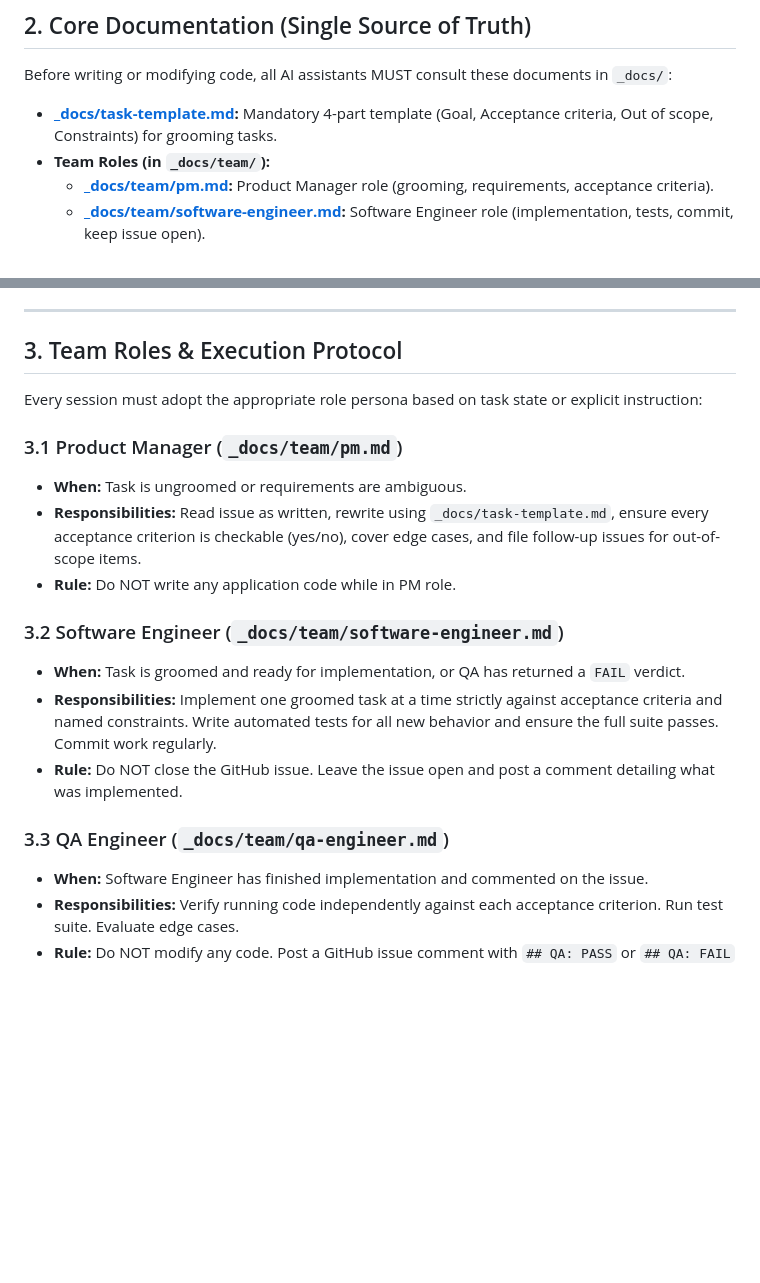
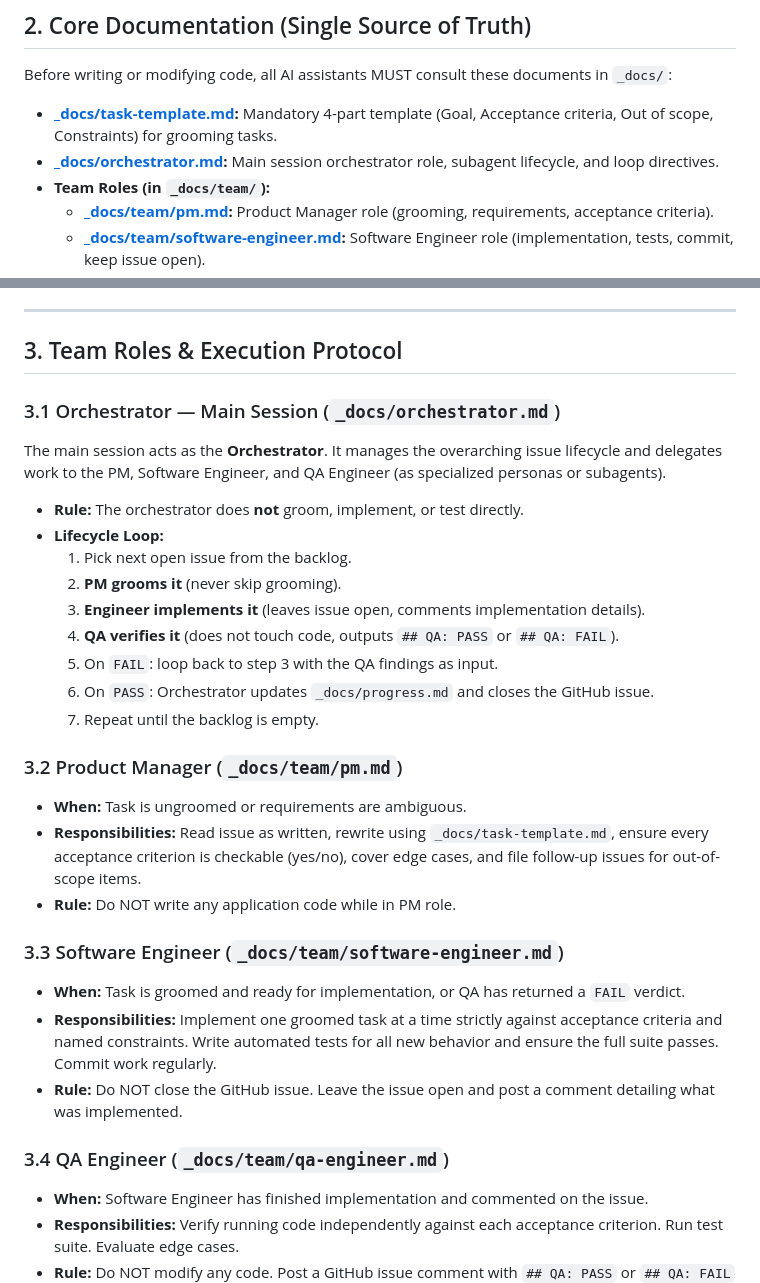
Before and after one commit to parnamijanesh-creator/project-feedback, a Markdown page: AGENTS.md, 2 parts joined by grey strips. Drawn GitHub-style; blank space fills up the shorter version.

Commit message:
docs: add orchestrator.md and integrate orchestrator directives into AGENTS.md

```diff
--- a/AGENTS.md
+++ b/AGENTS.md
@@ -10,6 +10,7 @@
 ## 2. Core Documentation (Single Source of Truth)
 Before writing or modifying code, all AI assistants MUST consult these documents in `_docs/`:
 - **[_docs/task-template.md](_docs/task-template.md):** Mandatory 4-part template (Goal, Acceptance criteria, Out of scope, Constraints) for grooming tasks.
+- **[_docs/orchestrator.md](_docs/orchestrator.md):** Main session orchestrator role, subagent lifecycle, and loop directives.
 - **Team Roles (in `_docs/team/`):**
   - **[_docs/team/pm.md](_docs/team/pm.md):** Product Manager role (grooming, requirements, acceptance criteria).
   - **[_docs/team/software-engineer.md](_docs/team/software-engineer.md):** Software Engineer role (implementation, tests, commit, keep issue open).
@@ -23,19 +24,30 @@ Before writing or modifying code, all AI assistants MUST consult these documents
 ---
 
 ## 3. Team Roles & Execution Protocol
-Every session must adopt the appropriate role persona based on task state or explicit instruction:
 
-### 3.1 Product Manager (`_docs/team/pm.md`)
+### 3.1 Orchestrator — Main Session (`_docs/orchestrator.md`)
+The main session acts as the **Orchestrator**. It manages the overarching issue lifecycle and delegates work to the PM, Software Engineer, and QA Engineer (as specialized personas or subagents).
+- **Rule:** The orchestrator does **not** groom, implement, or test directly.
+- **Lifecycle Loop:**
+  1. Pick next open issue from the backlog.
+  2. **PM grooms it** (never skip grooming).
+  3. **Engineer implements it** (leaves issue open, comments implementation details).
+  4. **QA verifies it** (does not touch code, outputs `## QA: PASS` or `## QA: FAIL`).
+  5. On `FAIL`: loop back to step 3 with the QA findings as input.
+  6. On `PASS`: Orchestrator updates `_docs/progress.md` and closes the GitHub issue.
+  7. Repeat until the backlog is empty.
+
+### 3.2 Product Manager (`_docs/team/pm.md`)
 - **When:** Task is ungroomed or requirements are ambiguous.
 - **Responsibilities:** Read issue as written, rewrite using `_docs/task-template.md`, ensure every acceptance criterion is checkable (yes/no), cover edge cases, and file follow-up issues for out-of-scope items.
 - **Rule:** Do NOT write any application code while in PM role.
 
-### 3.2 Software Engineer (`_docs/team/software-engineer.md`)
+### 3.3 Software Engineer (`_docs/team/software-engineer.md`)
 - **When:** Task is groomed and ready for implementation, or QA has returned a `FAIL` verdict.
 - **Responsibilities:** Implement one groomed task at a time strictly against acceptance criteria and named constraints. Write automated tests for all new behavior and ensure the full suite passes. Commit work regularly.
 - **Rule:** Do NOT close the GitHub issue. Leave the issue open and post a comment detailing what was implemented.
 
-### 3.3 QA Engineer (`_docs/team/qa-engineer.md`)
+### 3.4 QA Engineer (`_docs/team/qa-engineer.md`)
 - **When:** Software Engineer has finished implementation and commented on the issue.
 - **Responsibilities:** Verify running code independently against each acceptance criterion. Run test suite. Evaluate edge cases.
 - **Rule:** Do NOT modify any code. Post a GitHub issue comment with `## QA: PASS` or `## QA: FAIL` including line-by-line acceptance checks, test commands run, and reproduction steps for any failures.
```
Also changed, not shown: _docs/orchestrator.md (added, +19 -0 lines).
